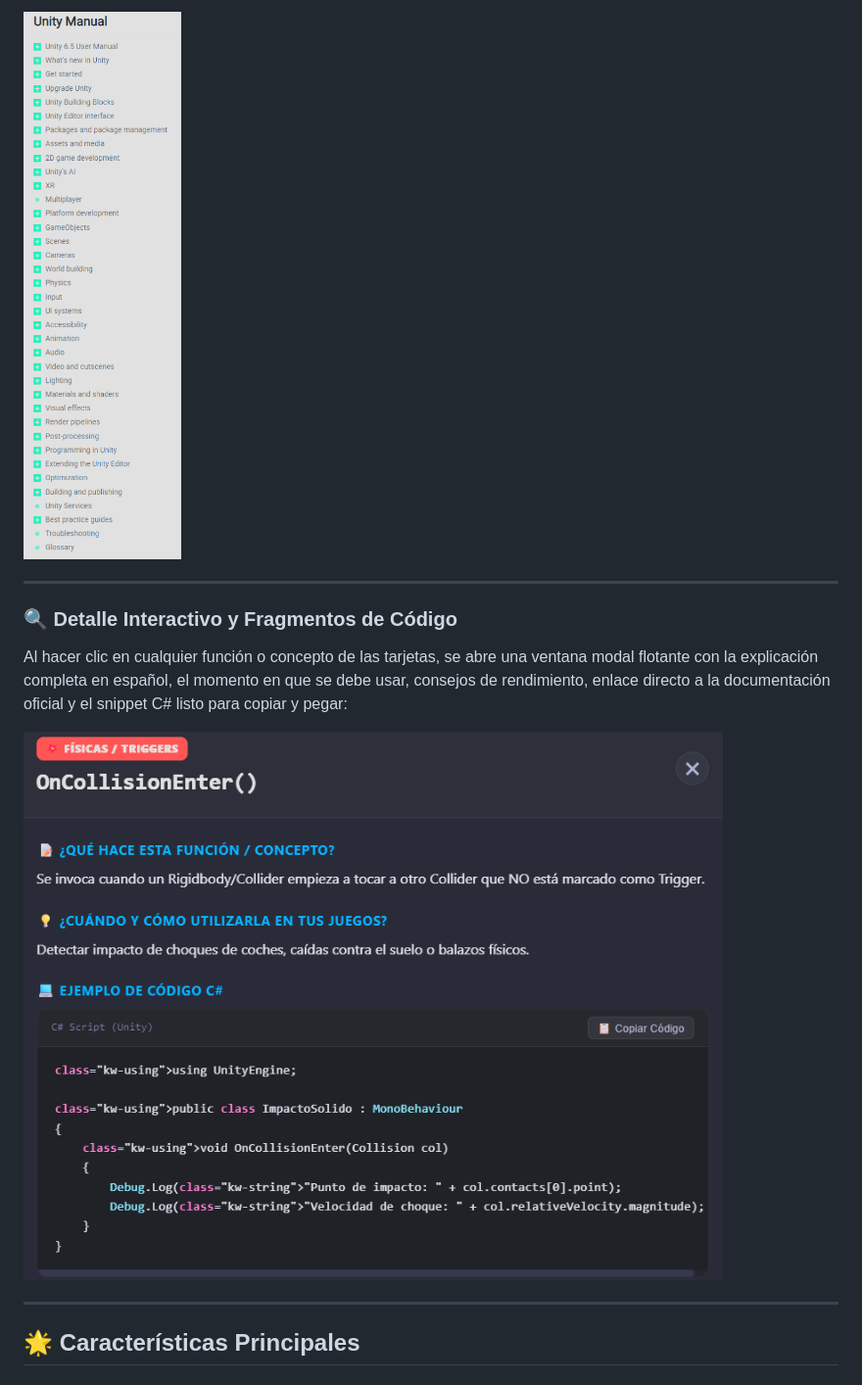
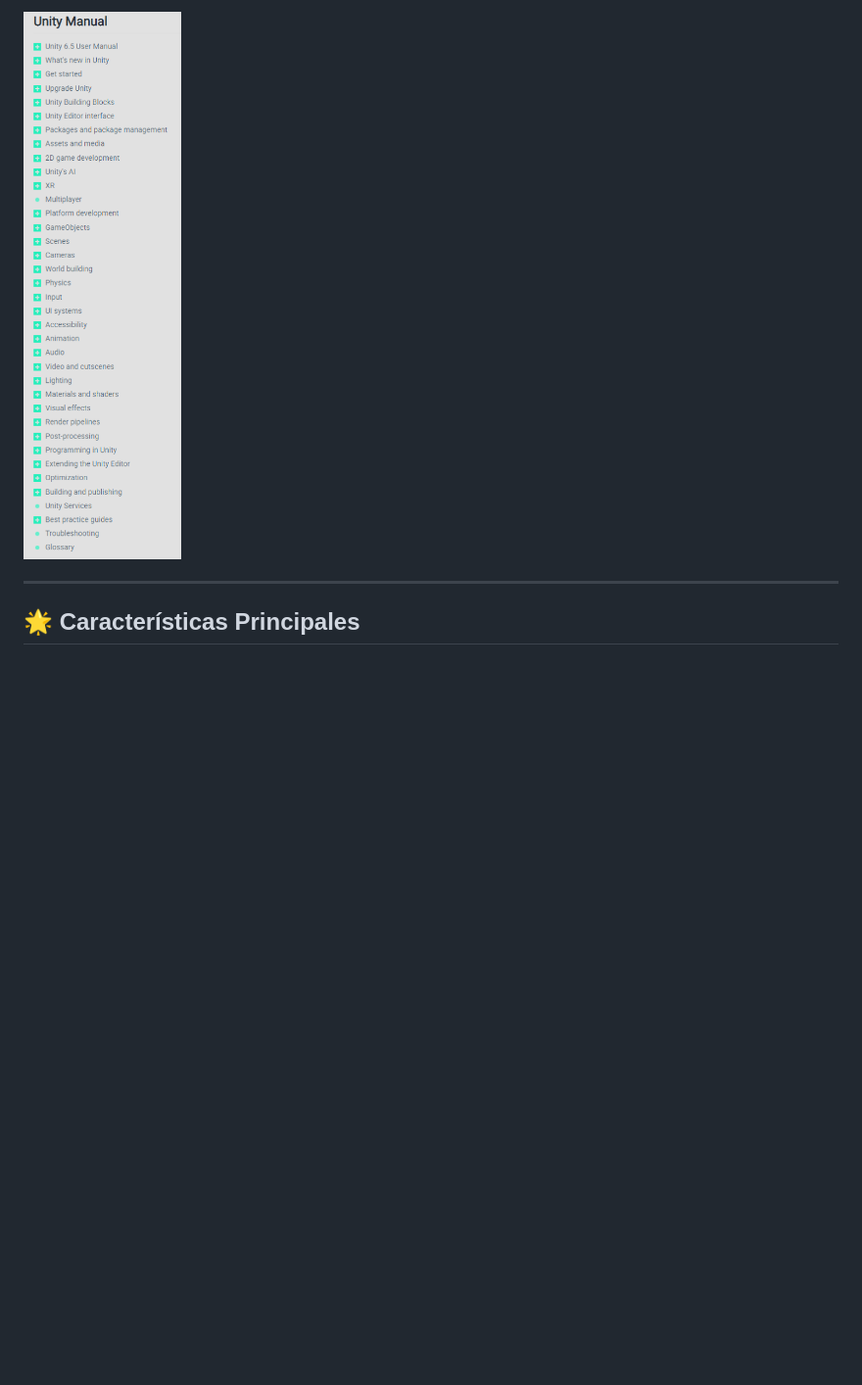
Before and after one commit to fermin-jpg/Ayudas-paraUnity, a Markdown page: README.md, the part around one of its changes. Shown at 98% size. Drawn GitHub-style; blank space fills up the shorter version.

```diff
--- a/README.md
+++ b/README.md
@@ -18,12 +17,5 @@ Cada tarjeta del menú principal corresponde 1 a 1 con las secciones del árbol
 
-![Menú Oficial del Manual de Unity](manual_oficial.png)
-
----
-
-### 🔍 Detalle Interactivo y Fragmentos de Código
-Al hacer clic en cualquier función o concepto de las tarjetas, se abre una ventana modal flotante con la explicación completa en español, el momento en que se debe usar, consejos de rendimiento, enlace directo a la documentación oficial y el snippet C# listo para copiar y pegar:
-
-![Detalle de Función y Código C#](preview.png)
+![Estructura del Manual Oficial de Unity](manual_oficial.png)
 
 ---
 
```
Also changed, not shown: other parts of README.md (+6 -8 lines), menu_principal.png.
